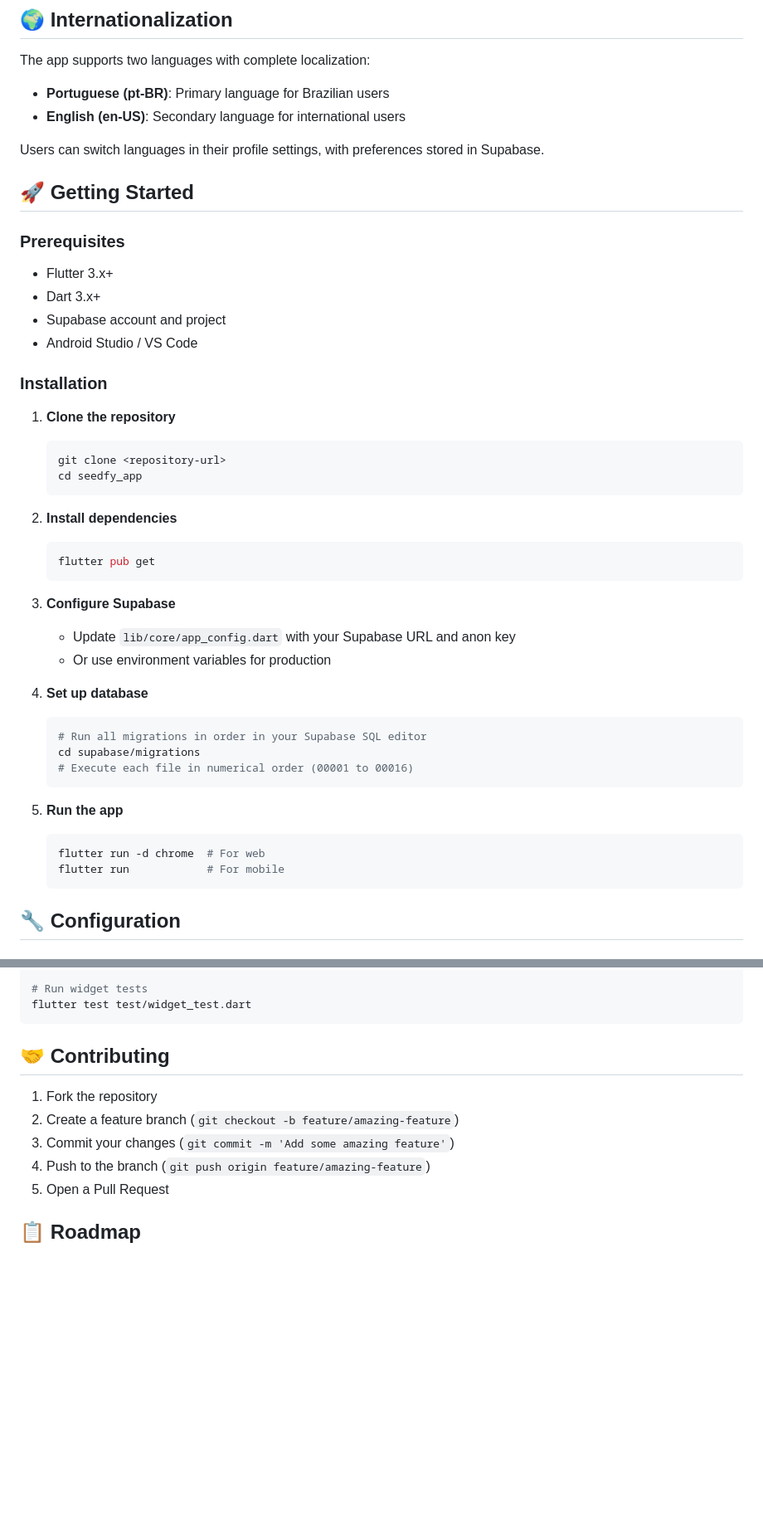
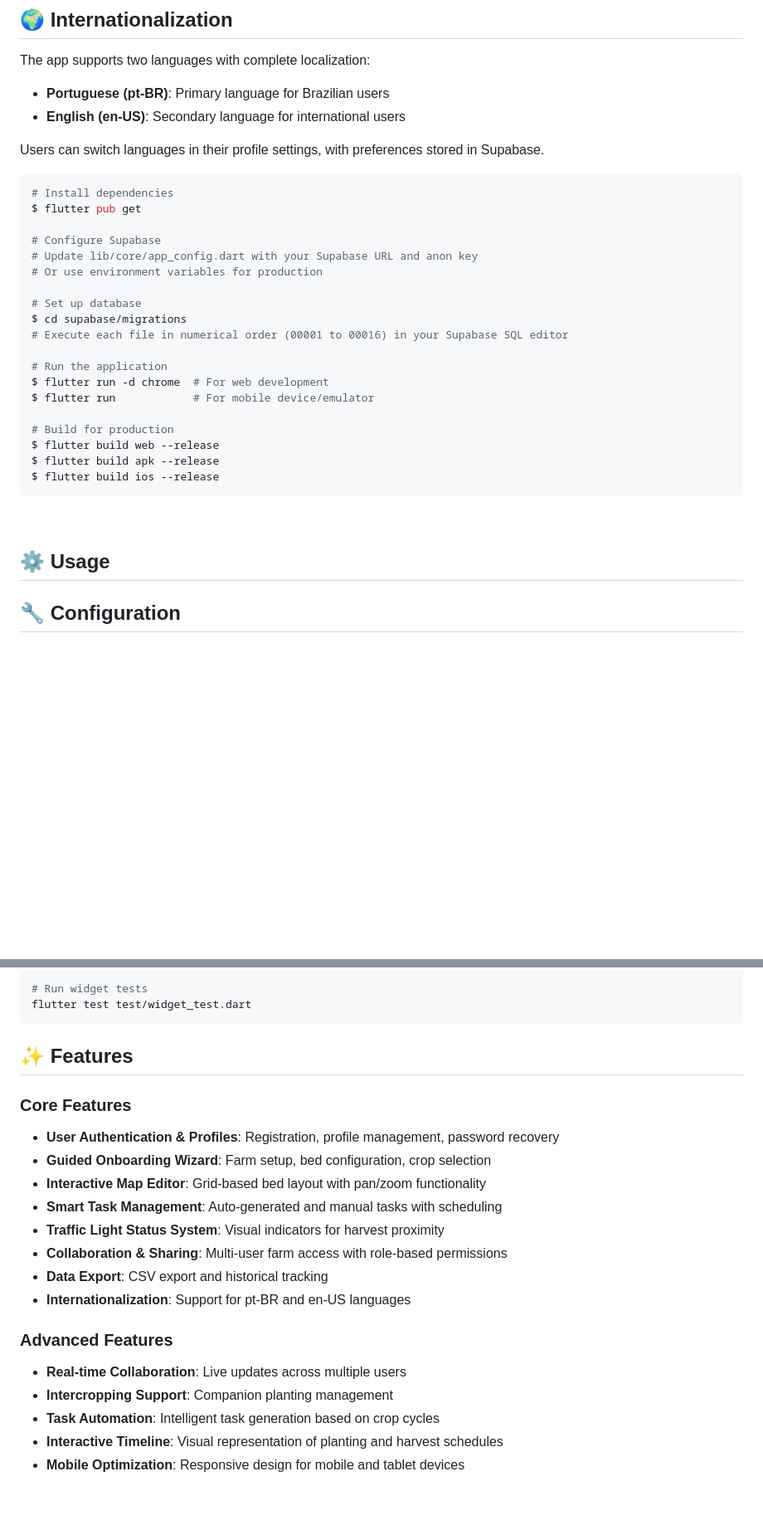
Before and after one commit to gabrielmaialva33/seedfy_app, a Markdown page: README.md, 2 parts joined by grey strips. Shown: that part at 83% size. Rendered like a GitHub page; blank space fills up the shorter version.

````diff
--- a/README.md
+++ b/README.md
@@ -470,44 +505,31 @@ The app supports two languages with complete localization:
 
 Users can switch languages in their profile settings, with preferences stored in Supabase.
 
-## 🚀 Getting Started
+```sh
+# Install dependencies
+$ flutter pub get
 
-### Prerequisites
+# Configure Supabase
+# Update lib/core/app_config.dart with your Supabase URL and anon key
+# Or use environment variables for production
 
-- Flutter 3.x+
-- Dart 3.x+
-- Supabase account and project
-- Android Studio / VS Code
+# Set up database
+$ cd supabase/migrations
+# Execute each file in numerical order (00001 to 00016) in your Supabase SQL editor
 
-### Installation
+# Run the application
+$ flutter run -d chrome  # For web development
+$ flutter run            # For mobile device/emulator
 
-1. **Clone the repository**
-   ```bash
-   git clone <repository-url>
-   cd seedfy_app
-   ```
+# Build for production
+$ flutter build web --release
+$ flutter build apk --release
+$ flutter build ios --release
+```
 
-2. **Install dependencies**
-   ```bash
-   flutter pub get
-   ```
+<br>
 
-3. **Configure Supabase**
-    - Update `lib/core/app_config.dart` with your Supabase URL and anon key
-    - Or use environment variables for production
-
-4. **Set up database**
-   ```bash
-   # Run all migrations in order in your Supabase SQL editor
-   cd supabase/migrations
-   # Execute each file in numerical order (00001 to 00016)
-   ```
-
-5. **Run the app**
-   ```bash
-   flutter run -d chrome  # For web
-   flutter run            # For mobile
-   ```
+## :gear: Usage
 
 ## 🔧 Configuration
 
@@ -600,10 +622,24 @@ flutter test integration_test/
 flutter test test/widget_test.dart
 ```
 
-## 🤝 Contributing
+## :sparkles: Features
 
-1. Fork the repository
-2. Create a feature branch (`git checkout -b feature/amazing-feature`)
-3. Commit your changes (`git commit -m 'Add some amazing feature'`)
-4. Push to the branch (`git push origin feature/amazing-feature`)
-5. Open a Pull Request
+### Core Features
+
+- **User Authentication & Profiles**: Registration, profile management, password recovery
+- **Guided Onboarding Wizard**: Farm setup, bed configuration, crop selection
+- **Interactive Map Editor**: Grid-based bed layout with pan/zoom functionality
+- **Smart Task Management**: Auto-generated and manual tasks with scheduling
+- **Traffic Light Status System**: Visual indicators for harvest proximity
+- **Collaboration & Sharing**: Multi-user farm access with role-based permissions
+- **Data Export**: CSV export and historical tracking
+- **Internationalization**: Support for pt-BR and en-US languages
+
+### Advanced Features
+
+- **Real-time Collaboration**: Live updates across multiple users
+- **Intercropping Support**: Companion planting management
+- **Task Automation**: Intelligent task generation based on crop cycles
+- **Interactive Timeline**: Visual representation of planting and harvest schedules
+- **Mobile Optimization**: Responsive design for mobile and tablet devices
+
````
Also changed, not shown: other parts of README.md (+54 -16 lines).
